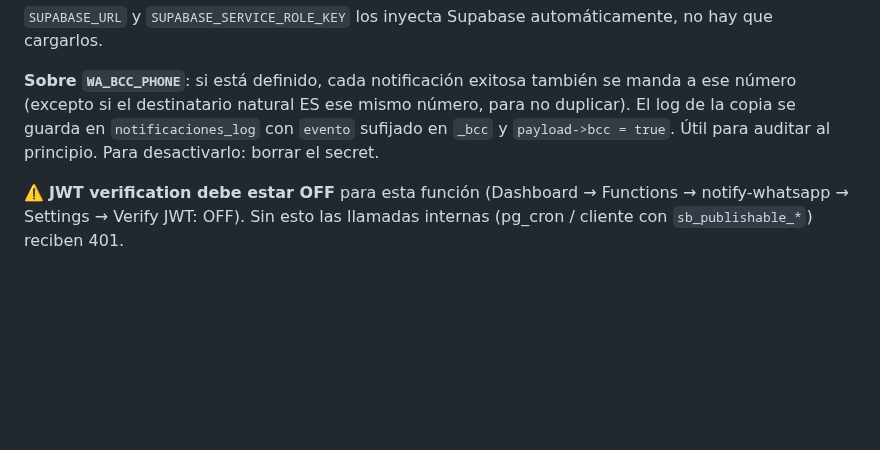
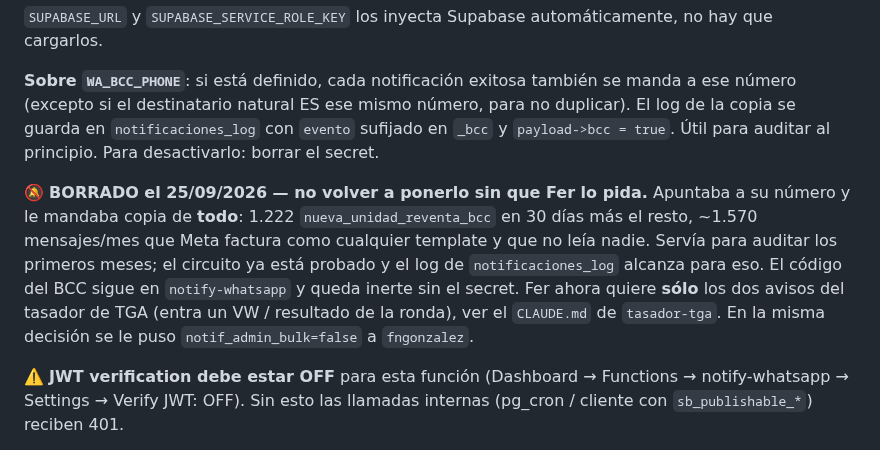
Before and after one commit to fergonz00/tasador-argendreams, a Markdown page: CLAUDE.md, the part around the change. GitHub-like rendering; blank space fills up the shorter version.

Commit message:
docs: se borro el secret WA_BCC_PHONE (copia oculta de todos los WhatsApp)
Apuntaba al numero de Fer y duplicaba cada notificacion de la app: ~1.570
mensajes por mes facturados por Meta que no leia nadie. El circuito ya esta
probado y notificaciones_log alcanza para auditar.

Co-Authored-By: Claude Opus 5 (1M context) <noreply@anthropic.com>

```diff
--- a/CLAUDE.md
+++ b/CLAUDE.md
@@ -374,6 +374,8 @@ O vía Dashboard: Project Settings → Edge Functions → Secrets → Add new se
 
 **Sobre `WA_BCC_PHONE`**: si está definido, cada notificación exitosa también se manda a ese número (excepto si el destinatario natural ES ese mismo número, para no duplicar). El log de la copia se guarda en `notificaciones_log` con `evento` sufijado en `_bcc` y `payload->bcc = true`. Útil para auditar al principio. Para desactivarlo: borrar el secret.
 
+🔕 **BORRADO el 25/09/2026 — no volver a ponerlo sin que Fer lo pida.** Apuntaba a su número y le mandaba copia de **todo**: 1.222 `nueva_unidad_reventa_bcc` en 30 días más el resto, ~1.570 mensajes/mes que Meta factura como cualquier template y que no leía nadie. Servía para auditar los primeros meses; el circuito ya está probado y el log de `notificaciones_log` alcanza para eso. El código del BCC sigue en `notify-whatsapp` y queda inerte sin el secret. Fer ahora quiere **sólo** los dos avisos del tasador de TGA (entra un VW / resultado de la ronda), ver el `CLAUDE.md` de `tasador-tga`. En la misma decisión se le puso `notif_admin_bulk=false` a `fngonzalez`.
+
 ⚠️ **JWT verification debe estar OFF** para esta función (Dashboard → Functions → notify-whatsapp → Settings → Verify JWT: OFF). Sin esto las llamadas internas (pg_cron / cliente con `sb_publishable_*`) reciben 401.
 
 ⚠️ **Registrar el número en Cloud API** (one-shot, después de aprobado por Meta): la primera vez tira `(#133010) Account not registered`. Solución: llamar a la Edge Function con `{action: 'register', pin: '123456'}` — necesita `timeout_milliseconds := 60000` desde pg_net porque Meta tarda ~10s. Una vez registrado queda activo permanente. PIN actual: `123456`.
```
